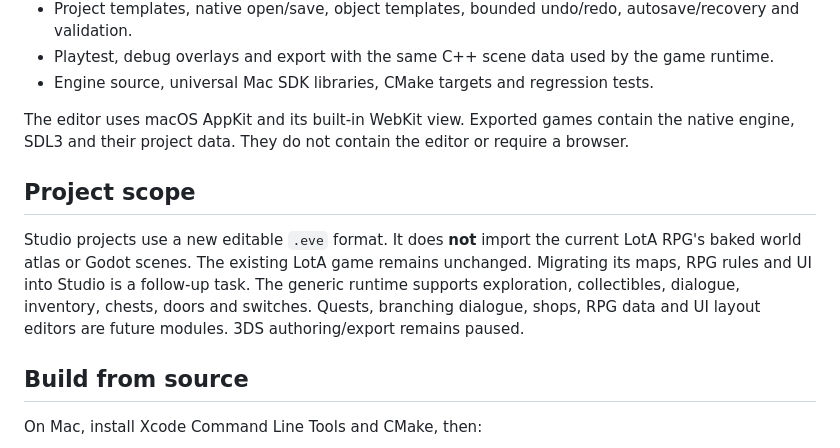
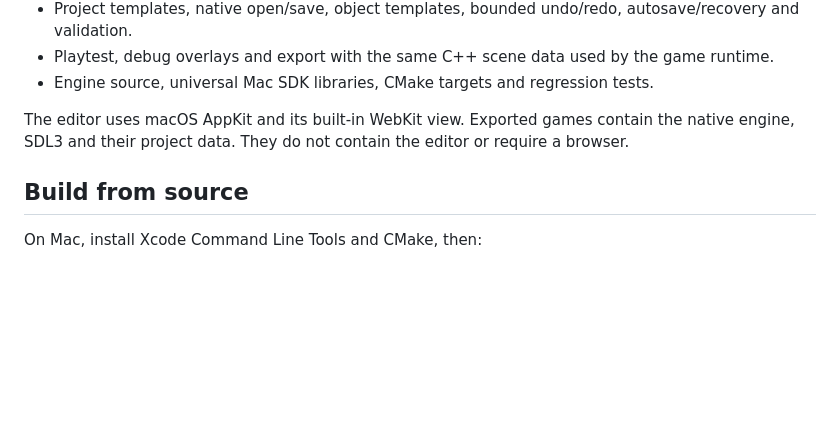
Before and after one commit to eve-n37/EveNGINE, a Markdown page: README.md, the part around the change. Rendered like a GitHub page; blank space fills up the shorter version.

Commit message:
Remove project scope details from README
Removed project scope section from README.

```diff
--- a/README.md
+++ b/README.md
@@ -42,10 +42,6 @@ If macOS blocks a downloaded development app, use Finder's Open action or the ap
 
 The editor uses macOS AppKit and its built-in WebKit view. Exported games contain the native engine, SDL3 and their project data. They do not contain the editor or require a browser.
 
-## Project scope
-
-Studio projects use a new editable `.eve` format. It does **not** import the current LotA RPG's baked world atlas or Godot scenes. The existing LotA game remains unchanged. Migrating its maps, RPG rules and UI into Studio is a follow-up task. The generic runtime supports exploration, collectibles, dialogue, inventory, chests, doors and switches. Quests, branching dialogue, shops, RPG data and UI layout editors are future modules. 3DS authoring/export remains paused.
-
 ## Build from source
 
 On Mac, install Xcode Command Line Tools and CMake, then:
```
